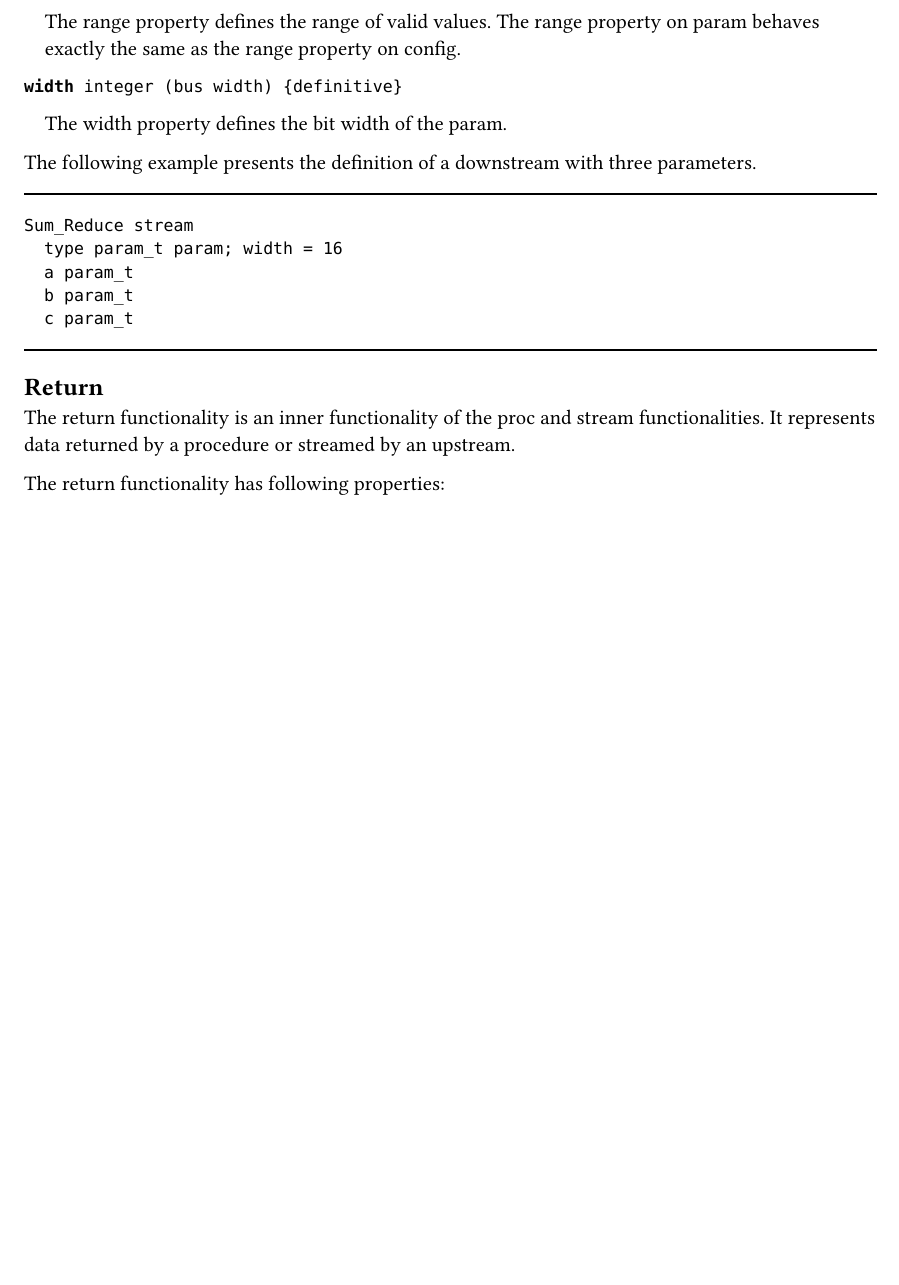
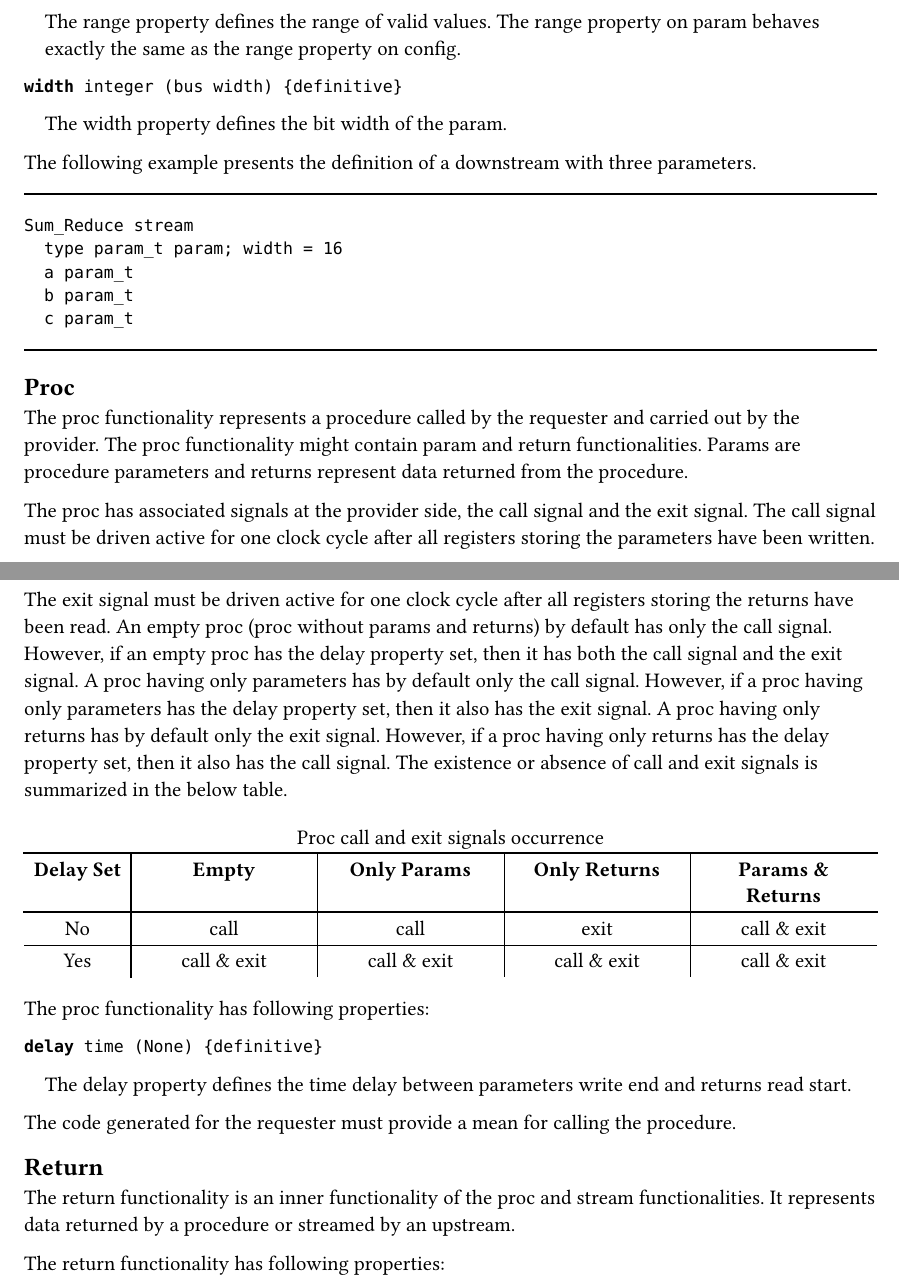
Before and after one commit to Functional-Bus-Description-Language/Specification, a Typst document (typst/fbdl/src/functionalities/functionalities.typ, which reads typst/fbdl/src/functionalities/proc.typ): part of page 6 of 8 before the commit and two parts of pages 6 and 7 of 9 after it, the two joined at a grey line, cut so that both start at the same text, the shorter picture padded with empty space. Compiled offline with Typst 0.15.

Commit message:
typst: Port proc description

```diff
--- /dev/null
+++ b/typst/fbdl/src/functionalities/proc.typ
@@ -0,0 +1,20 @@
+== Proc
+
+The proc functionality represents a procedure called by the requester and carried out by the provider.
+The proc functionality might contain param and return functionalities.
+Params are procedure parameters and returns represent data returned from the procedure.
+
+The proc has associated signals at the provider side, the call signal and the exit signal.
+The call signal must be driven active for one clock cycle after all registers storing the parameters have been written.
+The exit signal must be driven active for one clock cycle after all registers storing the returns have been read.
+An empty proc (proc without params and returns) by default has only the call signal.
+However, if an empty proc has the delay property set, then it has both the call signal and the exit signal.
+A proc having only parameters has by default only the call signal.
+However, if a proc having only parameters has the delay property set, then it also has the exit signal.
+A proc having only returns has by default only the exit signal.
+However, if a proc having only returns has the delay property set, then it also has the call signal.
+The existence or absence of call and exit signals is summarized in the below table.
+
+#set align(center)
+#table(
+  stroke: none,
@@ -0,0 +27,18 @@
+  table.cell(colspan: 5)[Proc call and exit signals occurrence],
+  table.hline(),
+  [*Delay Set*], [*Empty*], [*Only Params*], [*Only Returns*], [*Params & Returns*],
+  table.hline(),
+  [No], [call], [call], [exit], [call & exit],
+  table.hline(stroke: (thickness: 0.1pt)),
+  [Yes], [call & exit], [call & exit], [call & exit], [call & exit],
+)
+#set align(left)
+
+The proc functionality has following properties:
+
+*`delay`*` time (None) {definitive}`
+#pad(left: 1em)[
+The delay property defines the time delay between parameters write end and returns read start.
+]
+
+The code generated for the requester must provide a mean for calling the procedure.
```
Also changed, not shown: typst/fbdl/src/functionalities/functionalities.typ (+1 -1 lines), typst/fbdl/fbdl.pdf, typst/fbdl/src/functionalities/proc.typ (6 more changed lines).
